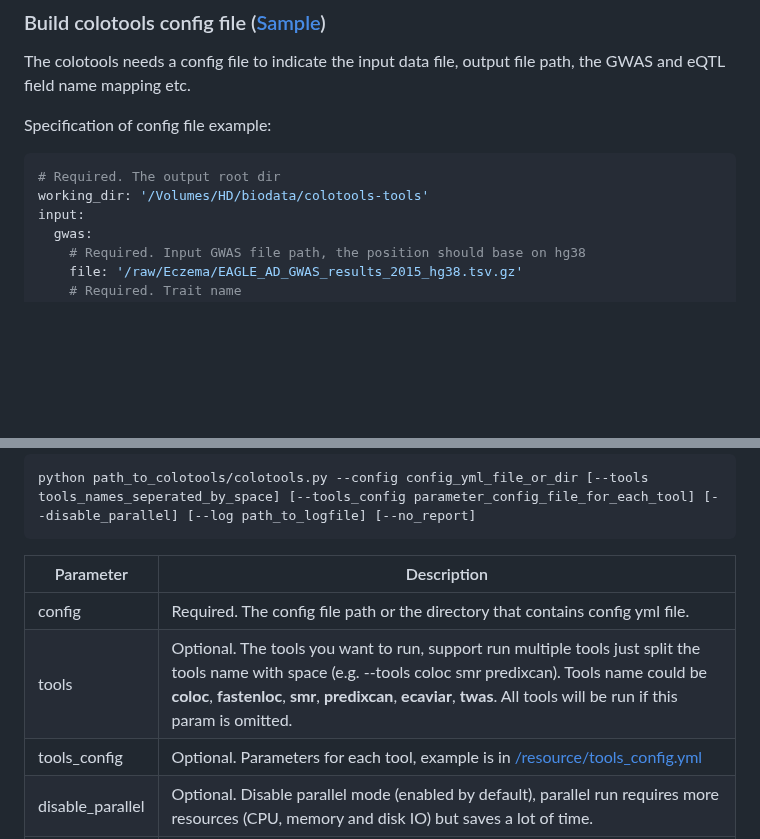
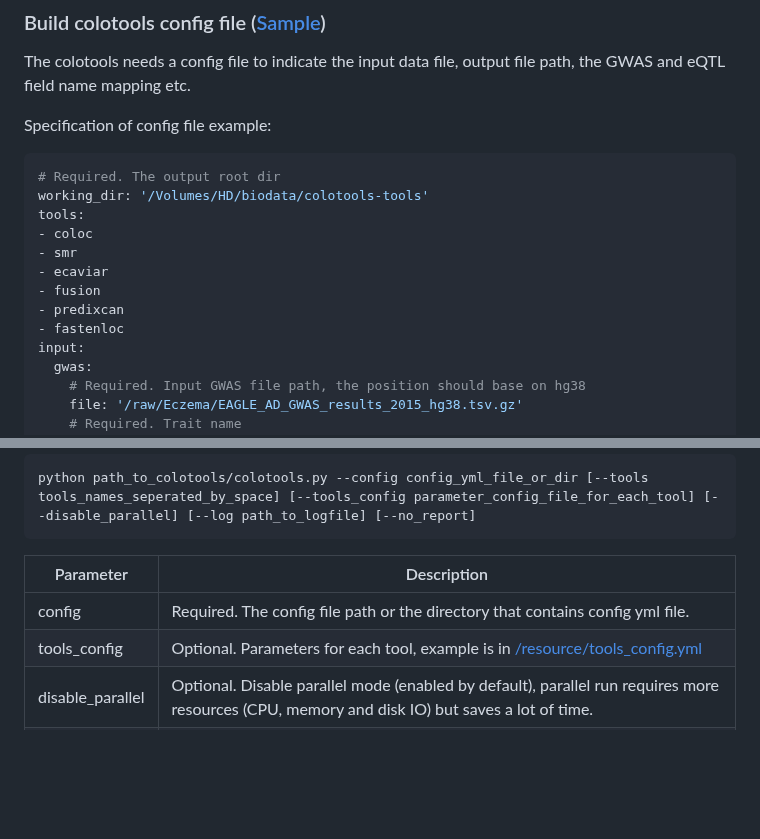
Before and after one commit to boxiangliulab/locuscompare2-standalone, a Markdown page: README.md, 2 parts joined by grey strips. Drawn GitHub-style; blank space fills up the shorter version.

````diff
--- a/README.md
+++ b/README.md
@@ -36,6 +36,13 @@ Specification of config file example:
 ```yaml
 # Required. The output root dir
 working_dir: '/Volumes/HD/biodata/colotools-tools'
+tools:
+- coloc
+- smr
+- ecaviar
+- fusion
+- predixcan
+- fastenloc
 input:
   gwas:
     # Required. Input GWAS file path, the position should base on hg38
@@ -193,8 +200,7 @@ python path_to_colotools/colotools.py --config config_yml_file_or_dir [--tools t
 ```
 | Parameter        | Description                                                                                                                                                                                                                                                                           |
 |------------------|---------------------------------------------------------------------------------------------------------------------------------------------------------------------------------------------------------------------------------------------------------------------------------------|
-| config           | Required. The config file path or the directory that contains config yml file.                                                                                                                                                                                                        |
-| tools            | Optional. The tools you want to run, support run multiple tools just split the tools name with space (e.g. --tools coloc smr predixcan). Tools name could be **coloc**, **fastenloc**, **smr**, **predixcan**, **ecaviar**, **twas**. All tools will be run if this param is omitted. |
+| config           | Required. The config file path or the directory that contains config yml file.
 | tools_config     | Optional. Parameters for each tool, example is in [/resource/tools_config.yml](/resource/tools_config.yml)                                                                                                                                                                            |
 | disable_parallel | Optional. Disable parallel mode (enabled by default), parallel run requires more resources (CPU, memory and disk IO) but saves a lot of time.                                                                                                                                         |
 | no_report        | Optional. Generate offline site                                                                                                                                                                                                                                                       |
````
